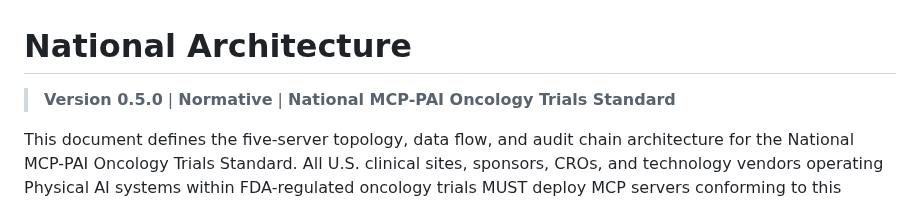
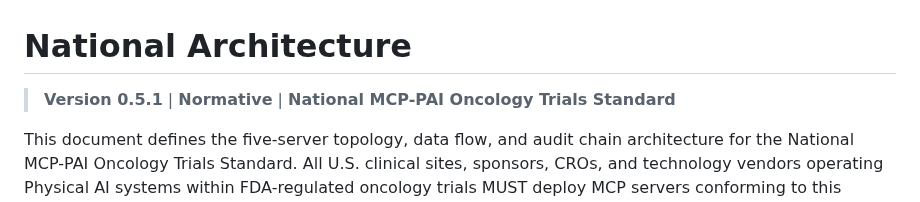
Before and after one commit to kevinkawchak/national-mcp-pai-oncology-trials, a Markdown page: docs/architecture.md, the part around the change. Rendered like a GitHub page.

```diff
--- a/docs/architecture.md
+++ b/docs/architecture.md
@@ -1,6 +1,6 @@
 # National Architecture
 
-> **Version 0.5.0** | **Normative** | **National MCP-PAI Oncology Trials Standard**
+> **Version 0.5.1** | **Normative** | **National MCP-PAI Oncology Trials Standard**
 
 This document defines the five-server topology, data flow, and audit
 chain architecture for the National MCP-PAI Oncology Trials Standard.
```
Also changed, not shown: README.md (+97 -23 lines).
